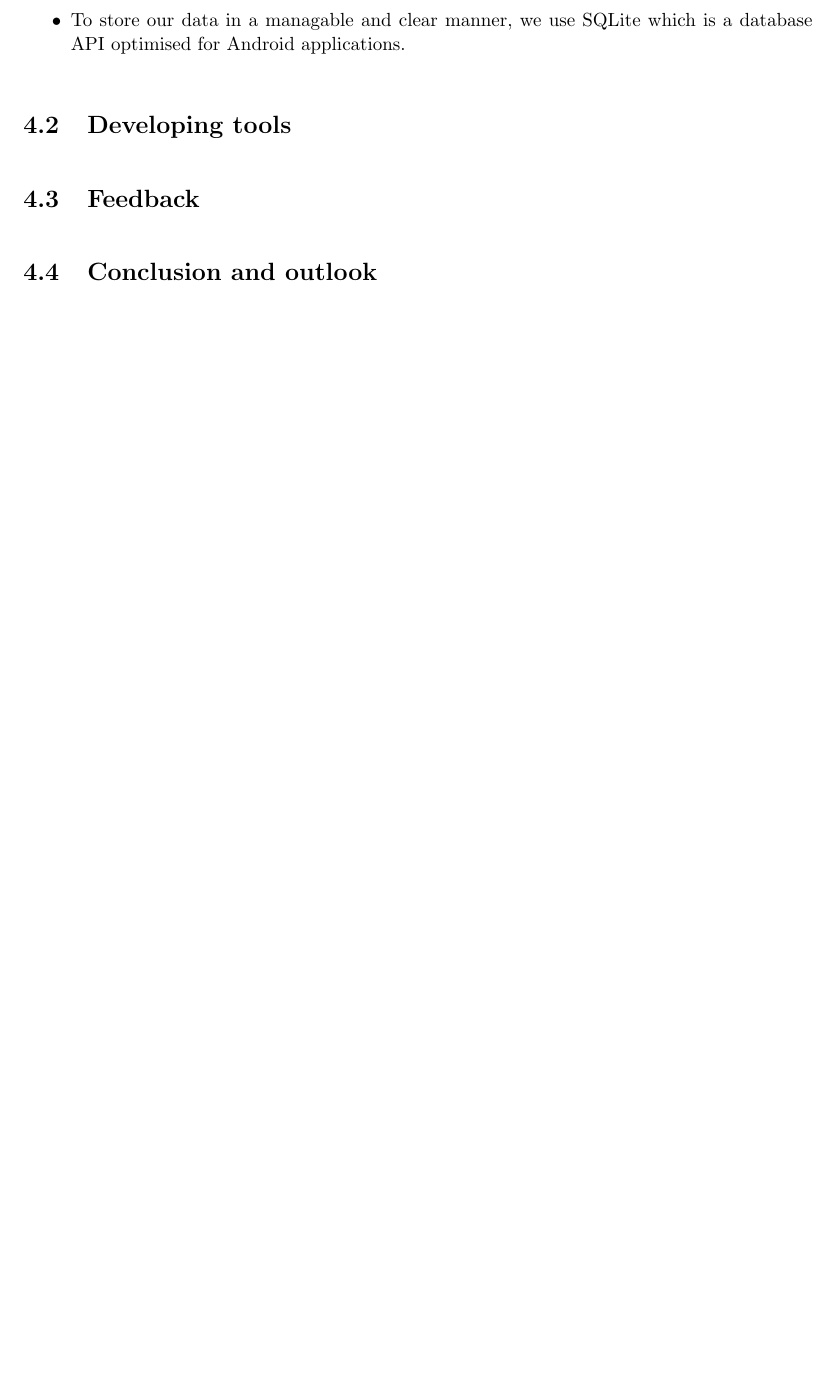
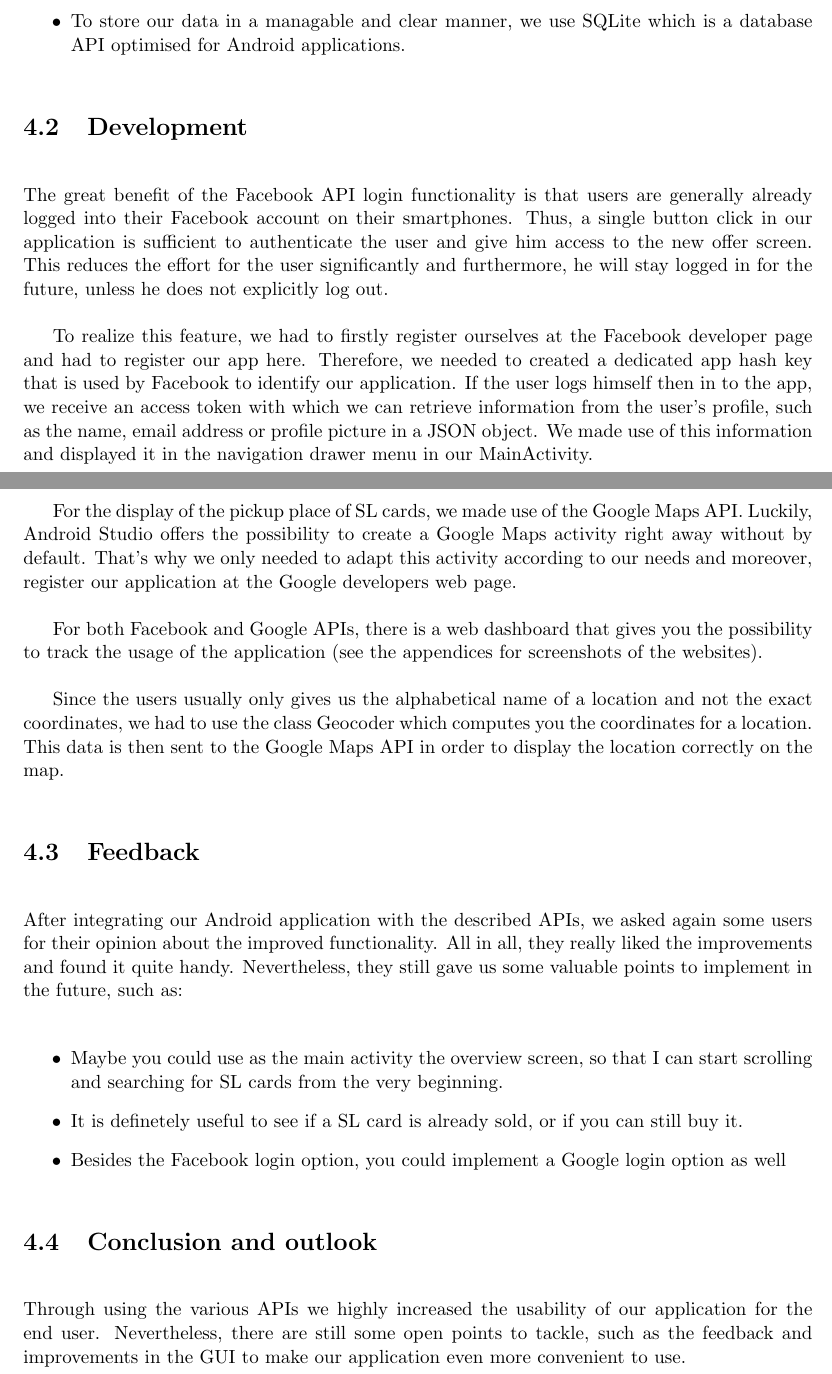
Before and after one commit to vincentdelitz/mysl, a LaTeX problem sheet (assignment-4-report.tex): part of page 3 of 7 before the commit and two parts of pages 3 and 4 of 8 after it, the two joined at a grey line, cut so that both start at the same text, the shorter picture padded with empty space. Compiled offline with pdfLaTeX.

Commit message:
finalized my part for report 4

```diff
--- a/assignment-4-report.tex
+++ b/assignment-4-report.tex
@@ -48,11 +48,35 @@ After we received first feedback from tester for our initial draft of the Androi
 
 \end{itemize}
 
-\section{Developing tools}
+\section{Development}
+
+The great benefit of the Facebook API login functionality is that users are generally already logged into their Facebook account on their smartphones. Thus, a single button click in our application is sufficient to authenticate the user and give him access to the new offer screen. This reduces the effort for the user significantly and furthermore, he will stay logged in for the future, unless he does not explicitly log out.
+
+To realize this feature, we had to firstly register ourselves at the Facebook developer page and had to register our app here. Therefore, we needed to created a dedicated app hash key that is used by Facebook to identify our application. If the user logs himself then in to the app, we receive an access token with which we can retrieve information from the user's profile, such as the name, email address or profile picture in a JSON object. We made use of this information and displayed it in the navigation drawer menu in our MainActivity.
+
+For the display of the pickup place of SL cards, we made use of the Google Maps API. Luckily, Android Studio offers the possibility to create a Google Maps activity right away without by default. That's why we only needed to adapt this activity according to our needs and moreover, register our application at the Google developers web page.
+
+For both Facebook and Google APIs, there is a web dashboard that gives you the possibility to track the usage of the application (see the appendices for screenshots of the websites).
+
+Since the users usually only gives us the alphabetical name of a location and not the exact coordinates, we had to use the class Geocoder which computes you the coordinates for a location. This data is then sent to the Google Maps API in order to display the location correctly on the map.
 
 \section{Feedback}
 
+After integrating our Android application with the described APIs, we asked again some users for their opinion about the improved functionality. All in all, they really liked the improvements and found it quite handy. Nevertheless, they still gave us some valuable points to implement in the future, such as:
+
+\begin{itemize}
+
+\item Maybe you could use as the main activity the overview screen, so that I can start scrolling and searching for SL cards from the very beginning.
+
+\item It is definetely useful to see if a SL card is already sold, or if you can still buy it.
+
+\item Besides the Facebook login option, you could implement a Google login option as well
+
+\end{itemize}
+
 \section{Conclusion and outlook}
+
+Through using the various APIs we highly increased the usability of our application for the end user. Nevertheless, there are still some open points to tackle, such as the feedback and improvements in the GUI to make our application even more convenient to use.
 
 \begin{appendices}
 
```
Also changed, not shown: assignment-4-report.pdf, assignment-4-report.tex (2 more changed lines).
